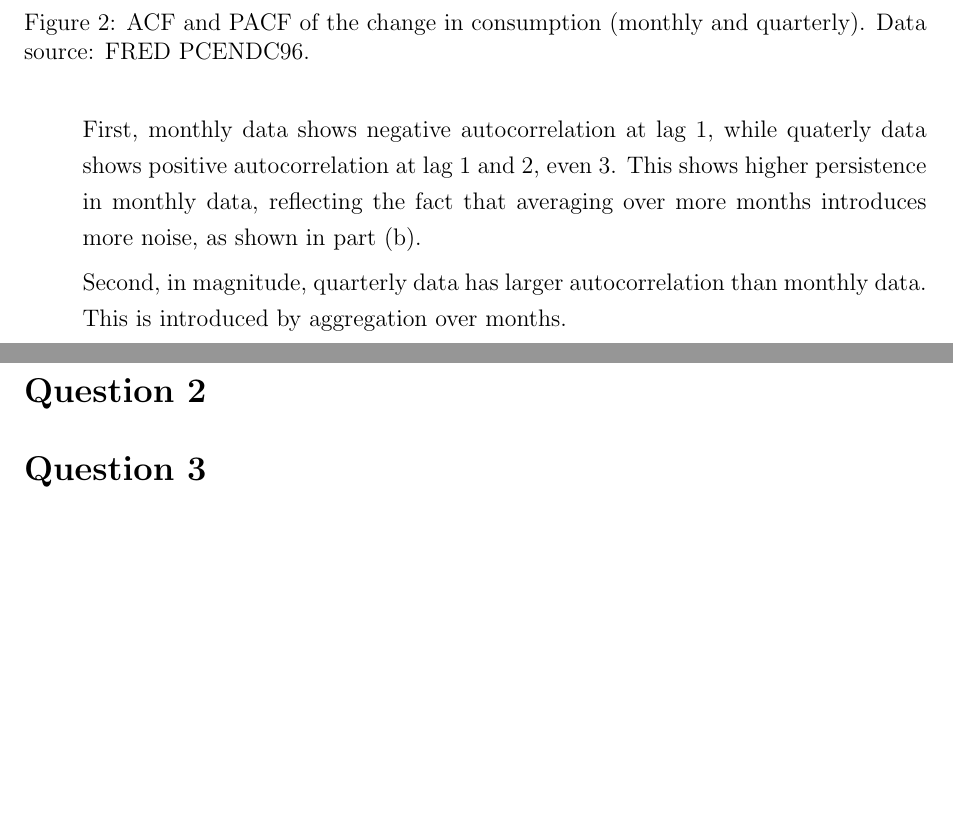
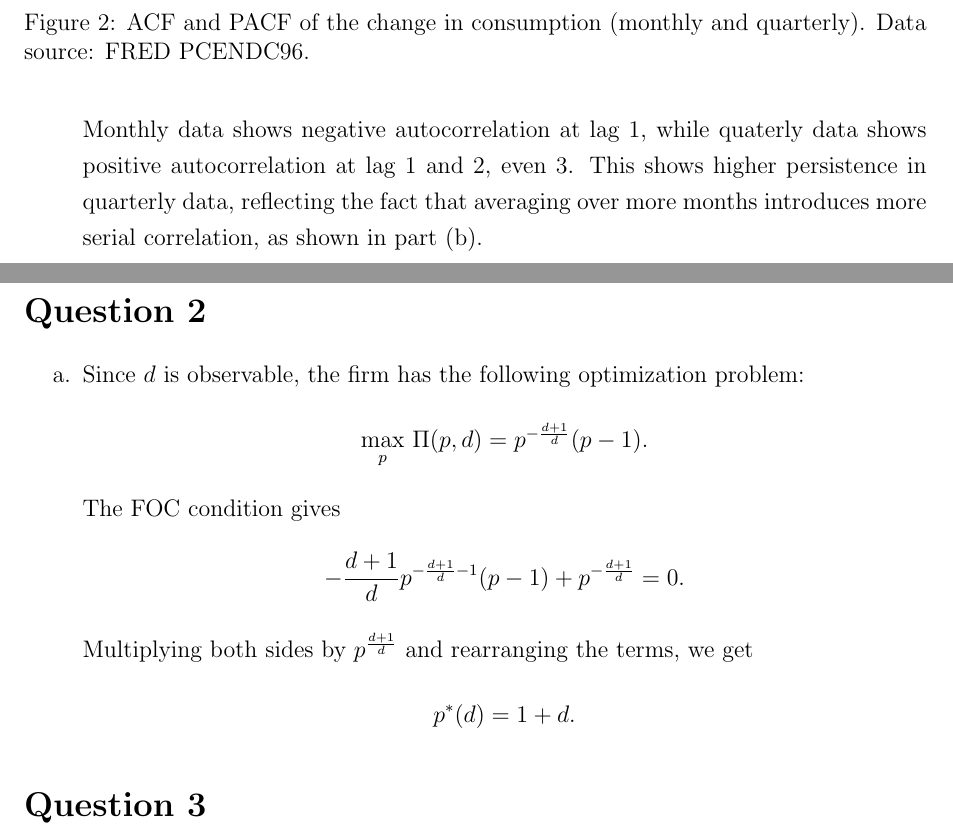
Before and after one commit to HarllyZhou/Quantitative-Macro, a LaTeX problem sheet (assignments/hw1_report.tex): two parts of pages 2 and 3 of 3, joined at a grey line, cut so that both start at the same text, the shorter picture padded with empty space. Compiled offline with pdfLaTeX.

```diff
--- a/assignments/hw1_report.tex
+++ b/assignments/hw1_report.tex
@@ -76,9 +76,7 @@
         \label{fig:1e}
     \end{figure}
 
-    First, monthly data shows negative autocorrelation at lag 1, while quaterly data shows positive autocorrelation at lag 1 and 2, even 3. This shows higher persistence in monthly data, reflecting the fact that averaging over more months introduces more noise, as shown in part (b).
-
-    Second, in magnitude, quarterly data has larger autocorrelation than monthly data. This is introduced by aggregation over months.
+    Monthly data shows negative autocorrelation at lag 1, while quaterly data shows positive autocorrelation at lag 1 and 2, even 3. This shows higher persistence in quarterly data, reflecting the fact that averaging over more months introduces more serial correlation, as shown in part (b).
 
 \end{enumerate}
 
@@ -86,6 +84,20 @@
 
 
 \section*{Question 2}
+\begin{enumerate}[label=\alph*.]
+    \item Since $d$ is observable, the firm has the following optimization problem:
+    \begin{align*}
+        \max_{p}\, \Pi(p,d) = p^{-\frac{d+1}{d}}(p-1).
+    \end{align*}
+    The FOC condition gives
+    \begin{align*}
+        -\frac{d+1}{d} p^{-\frac{d+1}{d}-1}(p-1) + p^{-\frac{d+1}{d}} = 0.
+    \end{align*}
+    Multiplying both sides by $p^{\frac{d+1}{d}}$ and rearranging the terms, we get
+    \begin{align*}
+        p^*(d) = 1 + d.
+    \end{align*}
+\end{enumerate}
 
 \section*{Question 3}
 
```
Also changed, not shown: assignments/hw1_report.pdf, papers/Matejka2016.pdf (added), 2 other files.
